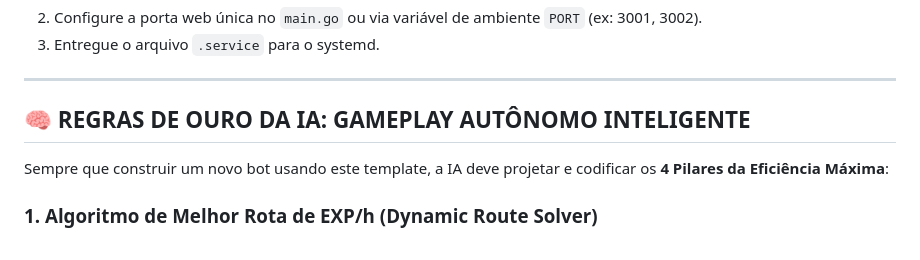
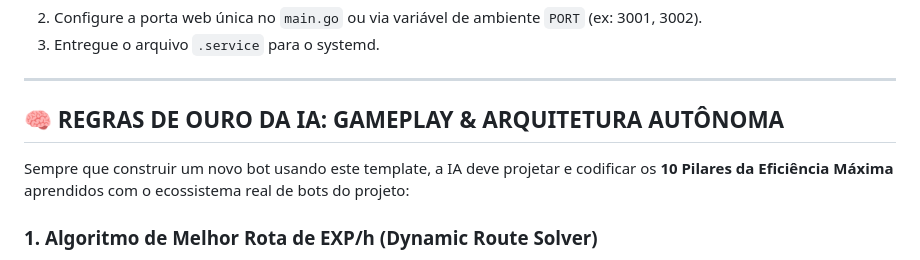
Before and after one commit to kbelludoo/bot-template-go, a Markdown page: AI_INSTRUCTIONS.md, the part around one of its changes. GitHub-like rendering.

```diff
--- a/AI_INSTRUCTIONS.md
+++ b/AI_INSTRUCTIONS.md
@@ -99,9 +99,9 @@ Mantenha `pkg/engine/`, `pkg/network/` e `pkg/server/` intactos. Concentre **100
 
 ---
 
-## 🧠 REGRAS DE OURO DA IA: GAMEPLAY AUTÔNOMO INTELIGENTE
+## 🧠 REGRAS DE OURO DA IA: GAMEPLAY & ARQUITETURA AUTÔNOMA
 
-Sempre que construir um novo bot usando este template, a IA deve projetar e codificar os **4 Pilares da Eficiência Máxima**:
+Sempre que construir um novo bot usando este template, a IA deve projetar e codificar os **10 Pilares da Eficiência Máxima** aprendidos com o ecossistema real de bots do projeto:
 
 ### 1. Algoritmo de Melhor Rota de EXP/h (Dynamic Route Solver)
 - **Mineração do Catálogo do Jogo:** A IA deve analisar o código JavaScript/bundle do jogo e extrair todos os monstros, mapas, fraquezas elementais, dano base e requisitos de nível para um catálogo estático ou dinâmico (`pkg/game/catalog.go`).
```
Also changed, not shown: other parts of AI_INSTRUCTIONS.md (+47 -0 lines).
